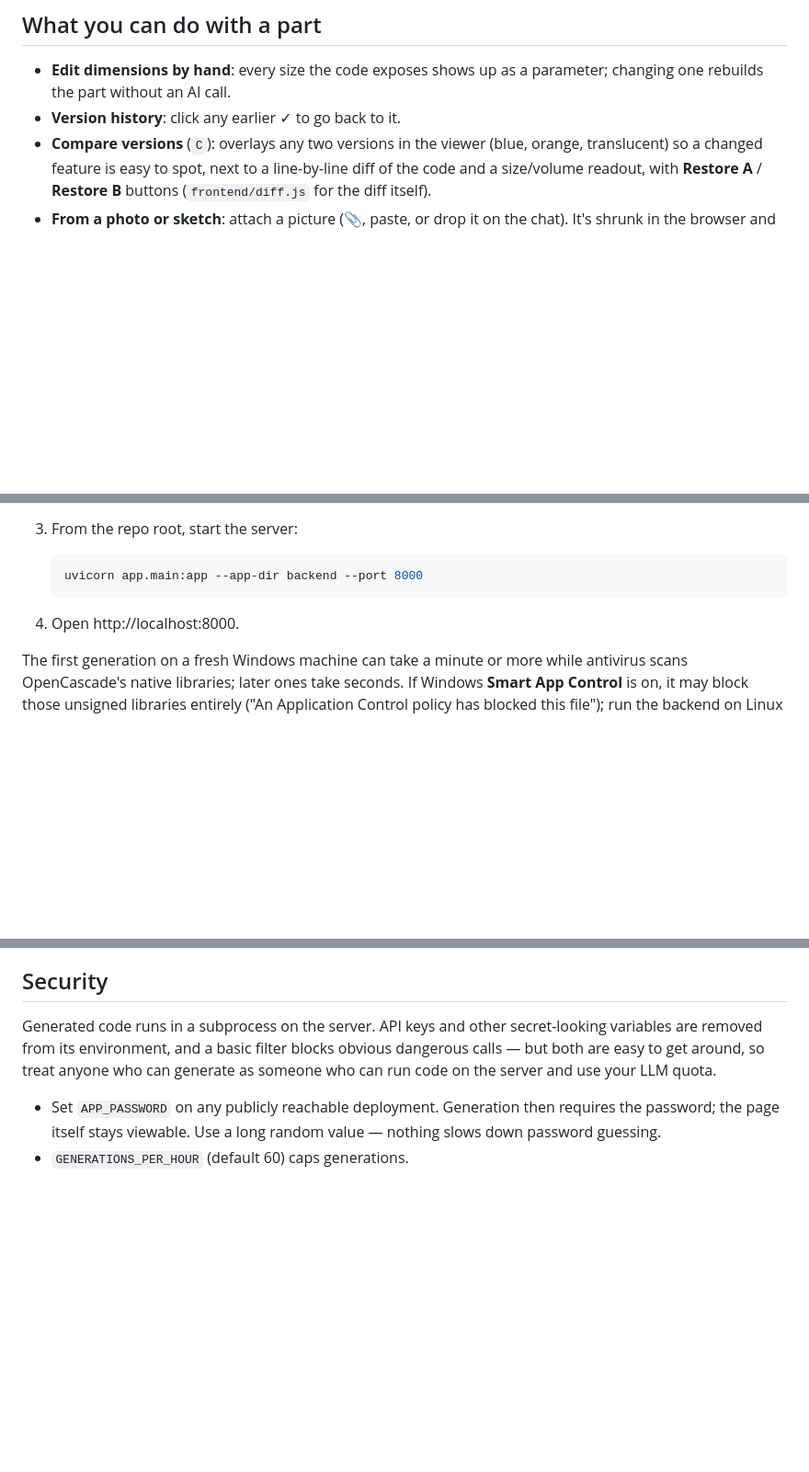
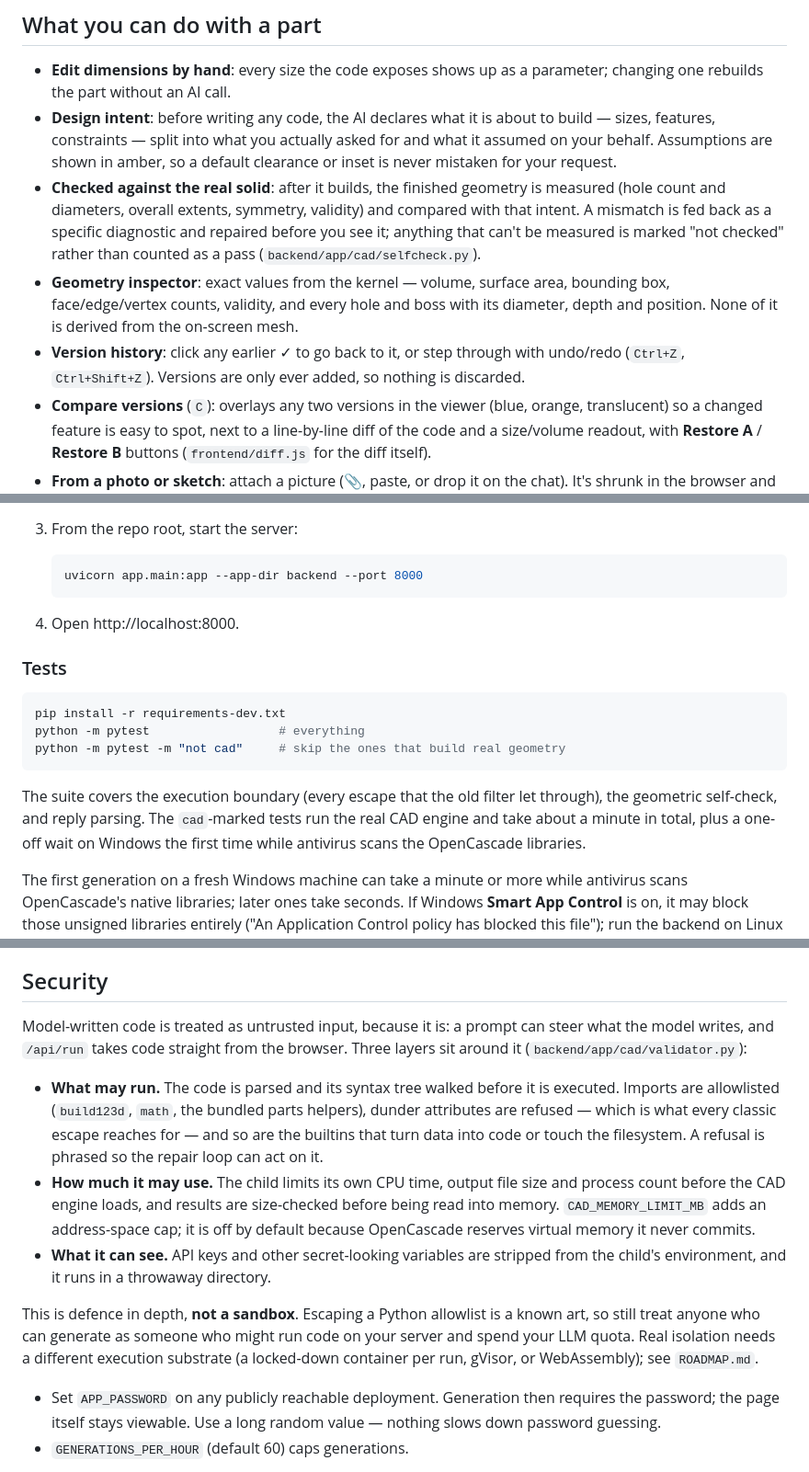
Before and after one commit to VismayVChandra/jokercad, a Markdown page: README.md, 3 parts joined by grey strips. Shown at 92% size. GitHub-like rendering; blank space fills up the shorter version.

````diff
--- a/README.md
+++ b/README.md
@@ -19,7 +19,21 @@ Without Gemini, a text-only check of the code and measurements runs instead.
 
 - **Edit dimensions by hand**: every size the code exposes shows up as a
   parameter; changing one rebuilds the part without an AI call.
-- **Version history**: click any earlier ✓ to go back to it.
+- **Design intent**: before writing any code, the AI declares what it is about
+  to build — sizes, features, constraints — split into what you actually asked
+  for and what it assumed on your behalf. Assumptions are shown in amber, so a
+  default clearance or inset is never mistaken for your request.
+- **Checked against the real solid**: after it builds, the finished geometry is
+  measured (hole count and diameters, overall extents, symmetry, validity) and
+  compared with that intent. A mismatch is fed back as a specific diagnostic and
+  repaired before you see it; anything that can't be measured is marked "not
+  checked" rather than counted as a pass (`backend/app/cad/selfcheck.py`).
+- **Geometry inspector**: exact values from the kernel — volume, surface area,
+  bounding box, face/edge/vertex counts, validity, and every hole and boss with
+  its diameter, depth and position. None of it is derived from the on-screen mesh.
+- **Version history**: click any earlier ✓ to go back to it, or step through
+  with undo/redo (`Ctrl+Z`, `Ctrl+Shift+Z`). Versions are only ever added, so
+  nothing is discarded.
 - **Compare versions** (`C`): overlays any two versions in the viewer (blue,
   orange, translucent) so a changed feature is easy to spot, next to a
   line-by-line diff of the code and a size/volume readout, with **Restore A**
@@ -232,6 +249,19 @@ on two devices at once.
 
 4. Open http://localhost:8000.
 
+### Tests
+
+```bash
+pip install -r requirements-dev.txt
+python -m pytest                  # everything
+python -m pytest -m "not cad"     # skip the ones that build real geometry
+```
+
+The suite covers the execution boundary (every escape that the old filter let
+through), the geometric self-check, and reply parsing. The `cad`-marked tests
+run the real CAD engine and take about a minute in total, plus a one-off wait
+on Windows the first time while antivirus scans the OpenCascade libraries.
+
 The first generation on a fresh Windows machine can take a minute or more
 while antivirus scans OpenCascade's native libraries; later ones take seconds.
 If Windows **Smart App Control** is on, it may block those unsigned libraries
@@ -272,11 +302,28 @@ variables as for Vercel.
 
 ## Security
 
-Generated code runs in a subprocess on the server. API keys and other
-secret-looking variables are removed from its environment, and a basic filter
-blocks obvious dangerous calls — but both are easy to get around, so treat
-anyone who can generate as someone who can run code on the server and use your
-LLM quota.
+Model-written code is treated as untrusted input, because it is: a prompt can
+steer what the model writes, and `/api/run` takes code straight from the
+browser. Three layers sit around it (`backend/app/cad/validator.py`):
+
+- **What may run.** The code is parsed and its syntax tree walked before it is
+  executed. Imports are allowlisted (`build123d`, `math`, the bundled parts
+  helpers), dunder attributes are refused — which is what every classic escape
+  reaches for — and so are the builtins that turn data into code or touch the
+  filesystem. A refusal is phrased so the repair loop can act on it.
+- **How much it may use.** The child limits its own CPU time, output file size
+  and process count before the CAD engine loads, and results are size-checked
+  before being read into memory. `CAD_MEMORY_LIMIT_MB` adds an address-space
+  cap; it is off by default because OpenCascade reserves virtual memory it
+  never commits.
+- **What it can see.** API keys and other secret-looking variables are stripped
+  from the child's environment, and it runs in a throwaway directory.
+
+This is defence in depth, **not a sandbox**. Escaping a Python allowlist is a
+known art, so still treat anyone who can generate as someone who might run code
+on your server and spend your LLM quota. Real isolation needs a different
+execution substrate (a locked-down container per run, gVisor, or WebAssembly);
+see `ROADMAP.md`.
 
 - Set `APP_PASSWORD` on any publicly reachable deployment. Generation then
   requires the password; the page itself stays viewable. Use a long random
````
Also changed, not shown: other parts of README.md (+5 -2 lines), ROADMAP.md (added, +193 -0 lines).
